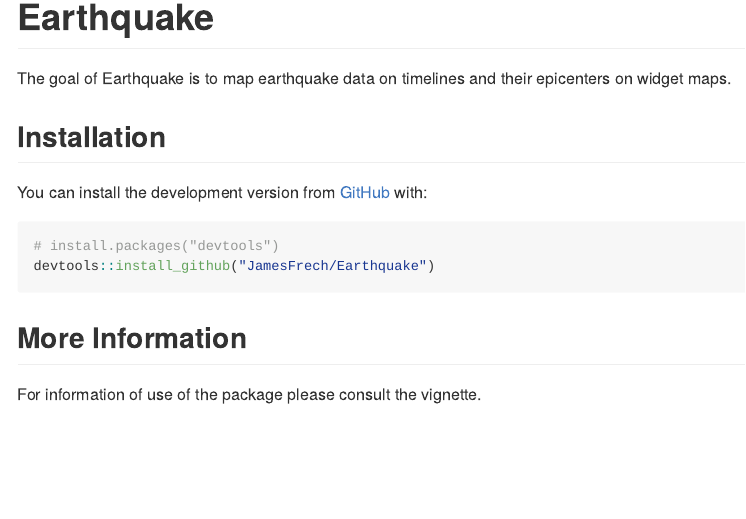
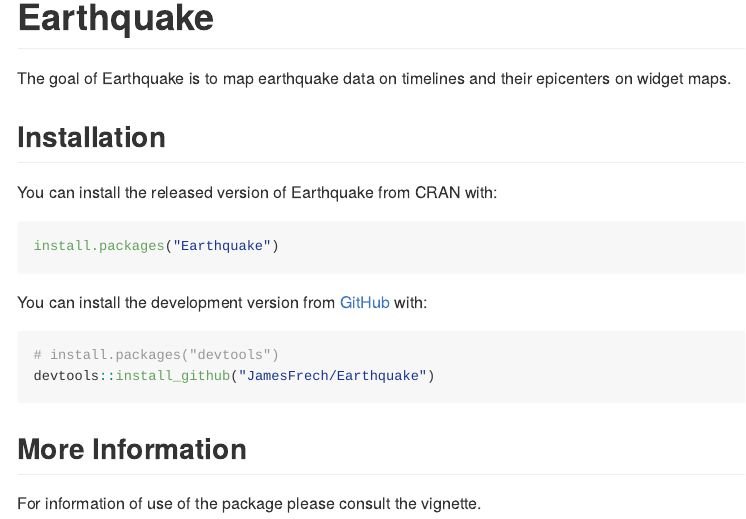
Before and after one commit to JamesFrech/Earthquake, an R Markdown document (README.Rmd): the page in a window 1100 px wide, from its top. The pictures show the output file README.md that the author committed with the source, drawn offline in the style of GitHub; badge pictures from the web are left out.

Commit message:
Made changes to ReadME

````diff
--- a/README.Rmd
+++ b/README.Rmd
@@ -23,6 +23,11 @@
 
 ## Installation
 
+You can install the released version of Earthquake from CRAN with:
+
+``` r
+install.packages("Earthquake")
+```
 
 You can install the development version from [GitHub](https://github.com/) with:
 
````
Also changed, not shown: README.md.
